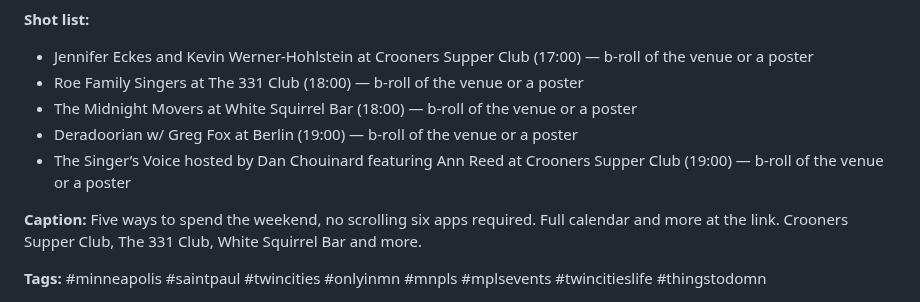
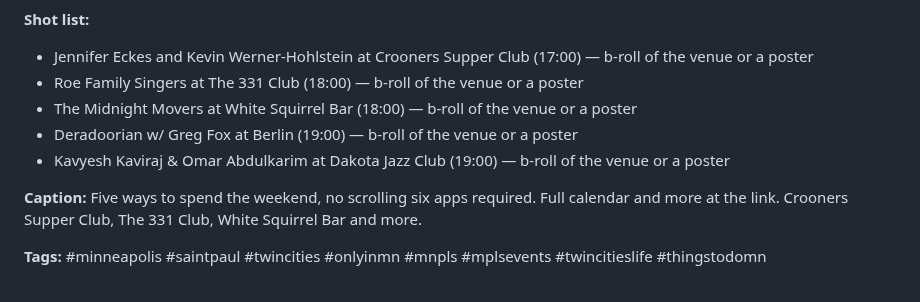
Before and after one commit to JSUNDBY/bestofmpls, a Markdown page: growth/social-pack.md, the part around the change. Drawn GitHub-style.

Commit message:
Weekly social pack [skip ci]

```diff
--- a/growth/social-pack.md
+++ b/growth/social-pack.md
@@ -14,7 +14,7 @@
 - Roe Family Singers at The 331 Club (18:00) — b-roll of the venue or a poster
 - The Midnight Movers at White Squirrel Bar (18:00) — b-roll of the venue or a poster
 - Deradoorian w/ Greg Fox at Berlin (19:00) — b-roll of the venue or a poster
-- The Singer’s Voice hosted by Dan Chouinard featuring Ann Reed at Crooners Supper Club (19:00) — b-roll of the venue or a poster
+- Kavyesh Kaviraj & Omar Abdulkarim at Dakota Jazz Club (19:00) — b-roll of the venue or a poster
 
 **Caption:** Five ways to spend the weekend, no scrolling six apps required. Full calendar and more at the link. Crooners Supper Club, The 331 Club, White Squirrel Bar and more.
 
```
